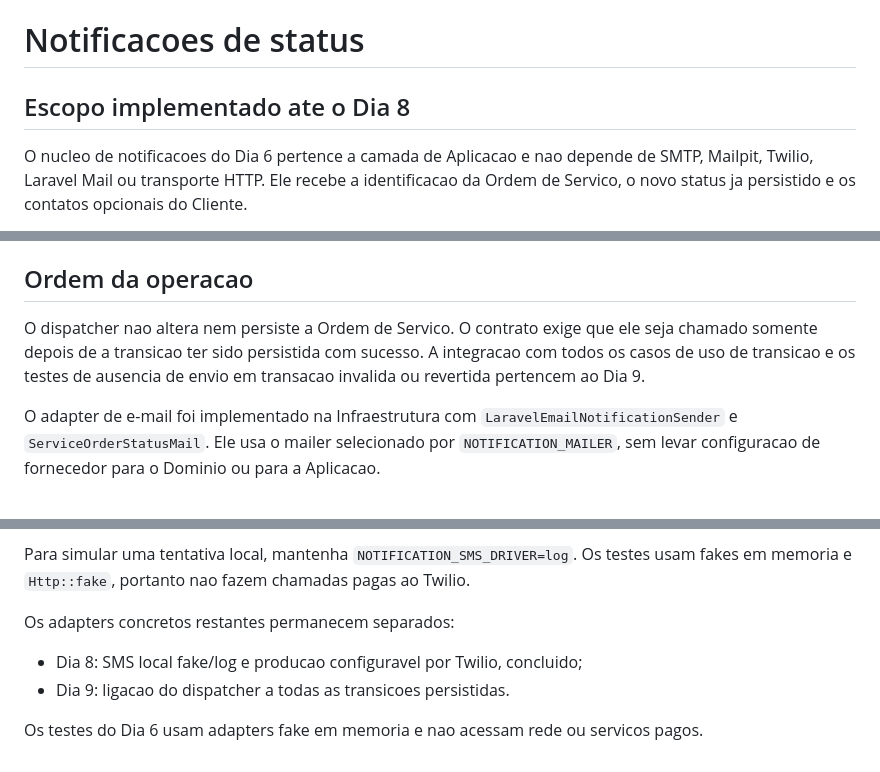
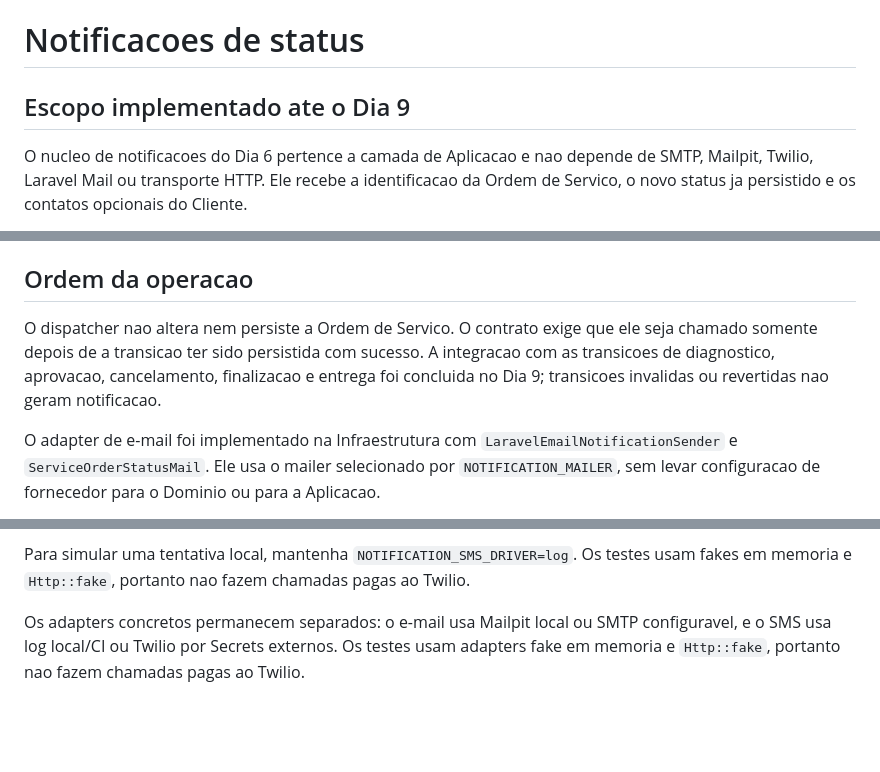
Before and after one commit to saranbruno/Tech-Challenge-Oficina, a Markdown page: docs/notifications.md, 3 parts joined by grey strips. Drawn GitHub-style; blank space fills up the shorter version.

```diff
--- a/docs/notifications.md
+++ b/docs/notifications.md
@@ -1,6 +1,6 @@
 # Notificacoes de status
 
-## Escopo implementado ate o Dia 8
+## Escopo implementado ate o Dia 9
 
 O nucleo de notificacoes do Dia 6 pertence a camada de Aplicacao e nao depende de SMTP, Mailpit, Twilio, Laravel Mail ou transporte HTTP. Ele recebe a identificacao da Ordem de Servico, o novo status ja persistido e os contatos opcionais do Cliente.
 
@@ -34,7 +34,7 @@ A mensagem informa somente a identificacao da OS e seu novo status. Os sete esta
 
 ## Ordem da operacao
 
-O dispatcher nao altera nem persiste a Ordem de Servico. O contrato exige que ele seja chamado somente depois de a transicao ter sido persistida com sucesso. A integracao com todos os casos de uso de transicao e os testes de ausencia de envio em transacao invalida ou revertida pertencem ao Dia 9.
+O dispatcher nao altera nem persiste a Ordem de Servico. O contrato exige que ele seja chamado somente depois de a transicao ter sido persistida com sucesso. A integracao com as transicoes de diagnostico, aprovacao, cancelamento, finalizacao e entrega foi concluida no Dia 9; transicoes invalidas ou revertidas nao geram notificacao.
 
 O adapter de e-mail foi implementado na Infraestrutura com `LaravelEmailNotificationSender` e `ServiceOrderStatusMail`. Ele usa o mailer selecionado por `NOTIFICATION_MAILER`, sem levar configuracao de fornecedor para o Dominio ou para a Aplicacao.
 
@@ -56,9 +56,4 @@ O corpo do SMS e limitado a 160 caracteres. O objeto de valor `Phone` valida e n
 
 Para simular uma tentativa local, mantenha `NOTIFICATION_SMS_DRIVER=log`. Os testes usam fakes em memoria e `Http::fake`, portanto nao fazem chamadas pagas ao Twilio.
 
-Os adapters concretos restantes permanecem separados:
-
-- Dia 8: SMS local fake/log e producao configuravel por Twilio, concluido;
-- Dia 9: ligacao do dispatcher a todas as transicoes persistidas.
-
-Os testes do Dia 6 usam adapters fake em memoria e nao acessam rede ou servicos pagos.
+Os adapters concretos permanecem separados: o e-mail usa Mailpit local ou SMTP configuravel, e o SMS usa log local/CI ou Twilio por Secrets externos. Os testes usam adapters fake em memoria e `Http::fake`, portanto nao fazem chamadas pagas ao Twilio.
```
Also changed, not shown: README.md (+5 -3 lines), docs/requirements-phase-2.md (+1 -1 lines).
